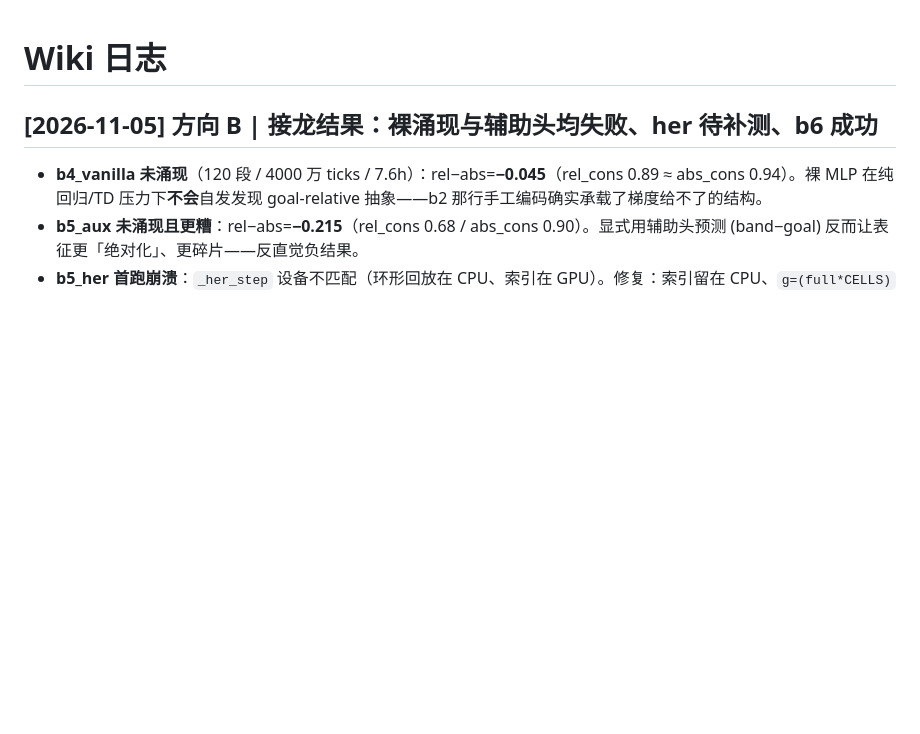
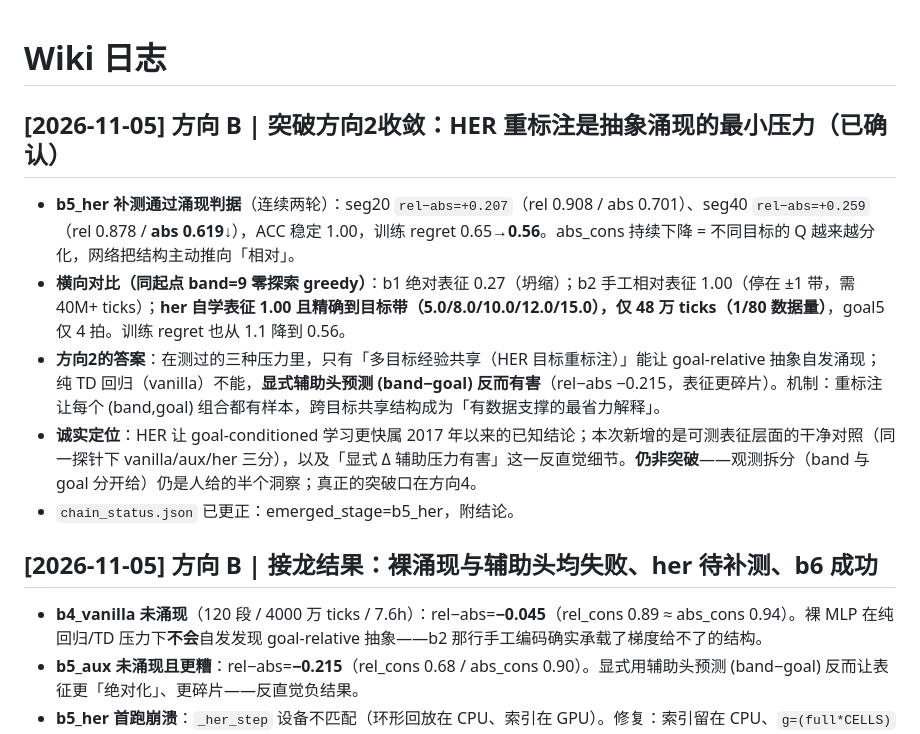
Before and after one commit to logos-42/NODS, a Markdown page: docs/wiki/log.md, the part around the change. Rendered like a GitHub page; blank space fills up the shorter version.

Commit message:
docs(wiki): 突破方向2收敛——HER 重标注是 goal-relative 抽象涌现的最小压力
- b5_her 连续两轮越过涌现判据: rel-abs 0.207 -> 0.259 (abs_cons 0.70->0.62 持续分化)
- ACC 1.00 且精确到目标带, 48万 ticks (b2 手工表征需 40M+ 且只到 ±1); regret 0.65->0.56
- vanilla TD 不能 / aux 显式压力反而有害(-0.215) / her 是唯一有效压力
- 诚实定位: HER 属已知; 新增为表征层面三分对照 + aux 有害这一反直觉细节; 突破口仍在方向4(升维)

```diff
--- a/docs/wiki/log.md
+++ b/docs/wiki/log.md
@@ -1,4 +1,12 @@
 # Wiki 日志
+
+## [2026-11-05] 方向 B | 突破方向2收敛：HER 重标注是抽象涌现的最小压力（已确认）
+
+- **b5_her 补测通过涌现判据**（连续两轮）：seg20 `rel−abs=+0.207`（rel 0.908 / abs 0.701）、seg40 `rel−abs=+0.259`（rel 0.878 / **abs 0.619↓**），ACC 稳定 1.00，训练 regret 0.65→**0.56**。abs_cons 持续下降 = 不同目标的 Q 越来越分化，网络把结构主动推向「相对」。
+- **横向对比（同起点 band=9 零探索 greedy）**：b1 绝对表征 0.27（坍缩）；b2 手工相对表征 1.00（停在 ±1 带，需 40M+ ticks）；**her 自学表征 1.00 且精确到目标带（5.0/8.0/10.0/12.0/15.0），仅 48 万 ticks（1/80 数据量）**，goal5 仅 4 拍。训练 regret 也从 1.1 降到 0.56。
+- **方向2的答案**：在测过的三种压力里，只有「多目标经验共享（HER 目标重标注）」能让 goal-relative 抽象自发涌现；纯 TD 回归（vanilla）不能，**显式辅助头预测 (band−goal) 反而有害**（rel−abs −0.215，表征更碎片）。机制：重标注让每个 (band,goal) 组合都有样本，跨目标共享结构成为「有数据支撑的最省力解释」。
+- **诚实定位**：HER 让 goal-conditioned 学习更快属 2017 年以来的已知结论；本次新增的是可测表征层面的干净对照（同一探针下 vanilla/aux/her 三分），以及「显式 Δ 辅助压力有害」这一反直觉细节。**仍非突破**——观测拆分（band 与 goal 分开给）仍是人给的半个洞察；真正的突破口在方向4。
+- `chain_status.json` 已更正：emerged_stage=b5_her，附结论。
 
 ## [2026-11-05] 方向 B | 接龙结果：裸涌现与辅助头均失败、her 待补测、b6 成功
 
```
